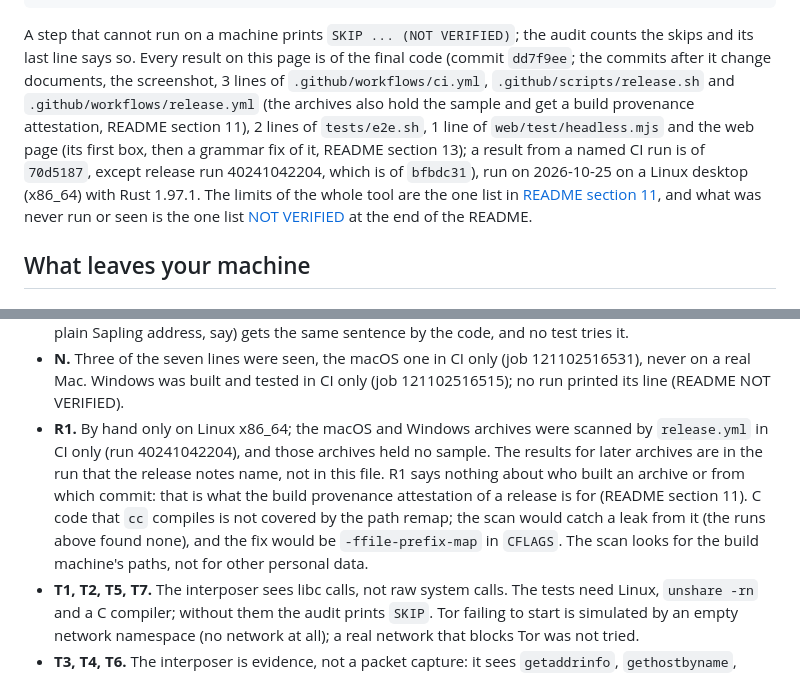
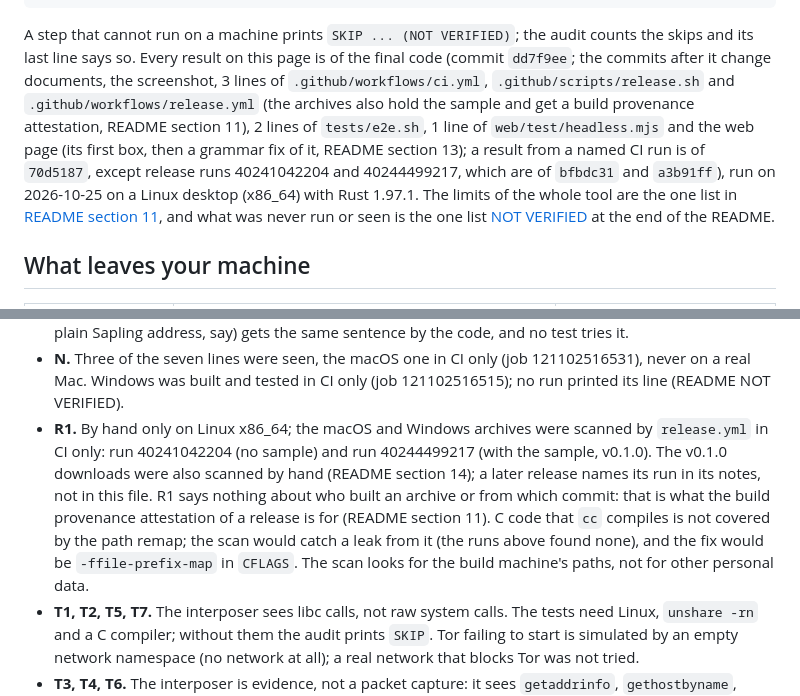
Before and after one commit to Kylne700/zcrowd, a Markdown page: docs/PRIVACY.md, 2 parts joined by grey strips. GitHub-like rendering.

```diff
--- a/docs/PRIVACY.md
+++ b/docs/PRIVACY.md
@@ -13,7 +13,7 @@ bash tests/e2e.sh            # formatting, lints, all 140 tests, the command lin
 
 A step that cannot run on a machine prints `SKIP ... (NOT VERIFIED)`; the audit counts the skips and its last line says
 so. Every result on this page is of the final code (commit `dd7f9ee`; the commits after it change documents, the
-screenshot, 3 lines of `.github/workflows/ci.yml`, `.github/scripts/release.sh` and `.github/workflows/release.yml` (the archives also hold the sample and get a build provenance attestation, README section 11), 2 lines of `tests/e2e.sh`, 1 line of `web/test/headless.mjs` and the web page (its first box, then a grammar fix of it, README section 13); a result from a named CI run is of `70d5187`, except release run 40241042204, which is of `bfbdc31`), run
+screenshot, 3 lines of `.github/workflows/ci.yml`, `.github/scripts/release.sh` and `.github/workflows/release.yml` (the archives also hold the sample and get a build provenance attestation, README section 11), 2 lines of `tests/e2e.sh`, 1 line of `web/test/headless.mjs` and the web page (its first box, then a grammar fix of it, README section 13); a result from a named CI run is of `70d5187`, except release runs 40241042204 and 40244499217, which are of `bfbdc31` and `a3b91ff`), run
 on 2026-10-25 on a Linux desktop (x86_64) with Rust 1.97.1. The limits of the whole tool are the one list in
 [README section 11](../README.md#11-honest-limits), and what was never run or seen is the one list
 [NOT VERIFIED](../README.md#not-verified) at the end of the README.
@@ -146,7 +146,7 @@ in CI only, job 121102516515, and CI runs no probe there).
 - **P11.** A pattern scan (home paths, a personal string, mail-like strings), not a review of every file for personal facts.
 - **V11.** A Unified Address of a test network is tried; any other kind of address that `--to` does not take (a plain Sapling address, say) gets the same sentence by the code, and no test tries it.
 - **N.** Three of the seven lines were seen, the macOS one in CI only (job 121102516531), never on a real Mac. Windows was built and tested in CI only (job 121102516515); no run printed its line (README NOT VERIFIED).
-- **R1.** By hand only on Linux x86_64; the macOS and Windows archives were scanned by `release.yml` in CI only (run 40241042204), and those archives held no sample. The results for later archives are in the run that the release notes name, not in this file. R1 says nothing about who built an archive or from which commit: that is what the build provenance attestation of a release is for (README section 11). C code that `cc` compiles is not covered by the path remap; the scan would catch a leak from it (the runs above found none), and the fix would be `-ffile-prefix-map` in `CFLAGS`. The scan looks for the build machine's paths, not for other personal data.
+- **R1.** By hand only on Linux x86_64; the macOS and Windows archives were scanned by `release.yml` in CI only: run 40241042204 (no sample) and run 40244499217 (with the sample, v0.1.0). The v0.1.0 downloads were also scanned by hand (README section 14); a later release names its run in its notes, not in this file. R1 says nothing about who built an archive or from which commit: that is what the build provenance attestation of a release is for (README section 11). C code that `cc` compiles is not covered by the path remap; the scan would catch a leak from it (the runs above found none), and the fix would be `-ffile-prefix-map` in `CFLAGS`. The scan looks for the build machine's paths, not for other personal data.
 - **T1, T2, T5, T7.** The interposer sees libc calls, not raw system calls. The tests need Linux, `unshare -rn` and a C compiler; without them the audit prints `SKIP`. Tor failing to start is simulated by an empty network namespace (no network at all); a real network that blocks Tor was not tried.
 - **T3, T4, T6.** The interposer is evidence, not a packet capture: it sees `getaddrinfo`, `gethostbyname`, `connect`, `sendto`, `sendmsg` and `sendmmsg`, not raw system calls, and DNS on port 53 only when sent through those calls. Zero name lookups of any kind in Tor mode fits the design (the exit relay resolves the server name), but it is not a proof against code that bypasses libc. The Tor leg fetches only 20 transactions, one range, one run. The runs need the network and were made once on `d2f6ea9` (below), not by the offline audit.
 - **T8.** The pool tests use fake connections numbered in the order they are made, and the stream tests a fake server: none of them runs real Tor. The two mutation runs were made by hand on earlier builds. That four circuits are faster or steadier was not shown (README, section 4).
```
Also changed, not shown: other parts of docs/PRIVACY.md (+1 -1 lines), README.md (+24 -10 lines).
